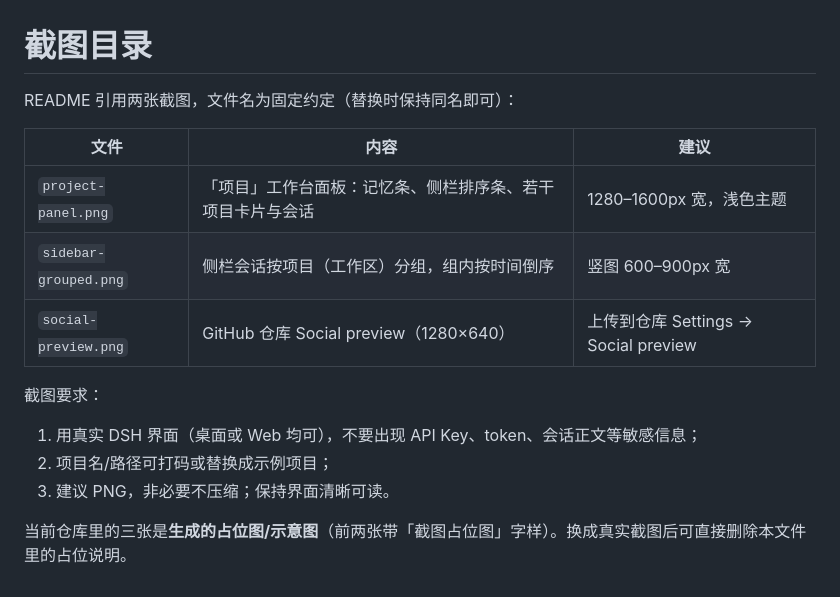
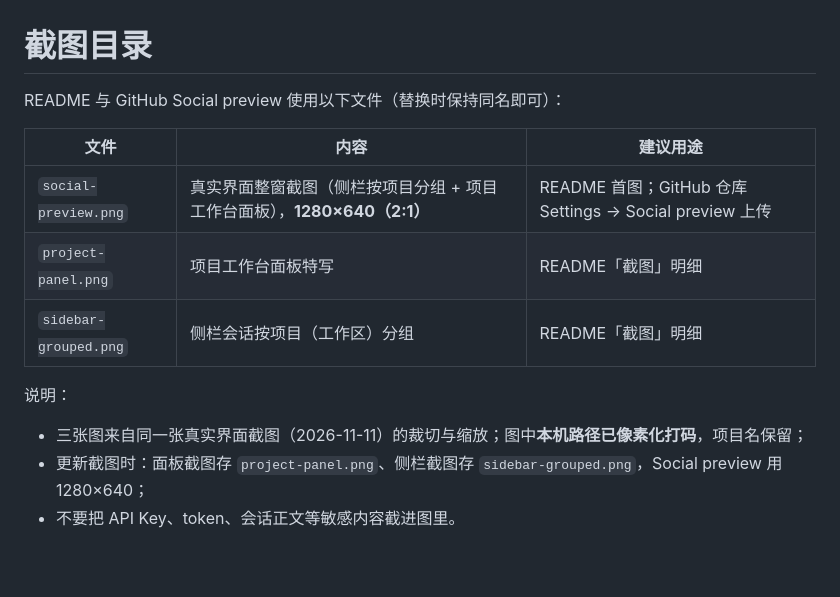
Before and after one commit to shipinlei/dsh-project-hub, a Markdown page: docs/images/README.md, the part around the change. Rendered like a GitHub page; blank space fills up the shorter version.

```diff
--- a/docs/images/README.md
+++ b/docs/images/README.md
@@ -1,17 +1,15 @@
 # 截图目录
 
-README 引用两张截图，文件名为固定约定（替换时保持同名即可）：
+README 与 GitHub Social preview 使用以下文件（替换时保持同名即可）：
 
-| 文件 | 内容 | 建议 |
+| 文件 | 内容 | 建议用途 |
 |---|---|---|
-| `project-panel.png` | 「项目」工作台面板：记忆条、侧栏排序条、若干项目卡片与会话 | 1280–1600px 宽，浅色主题 |
-| `sidebar-grouped.png` | 侧栏会话按项目（工作区）分组，组内按时间倒序 | 竖图 600–900px 宽 |
-| `social-preview.png` | GitHub 仓库 Social preview（1280×640） | 上传到仓库 Settings → Social preview |
+| `social-preview.png` | 真实界面整窗截图（侧栏按项目分组 + 项目工作台面板），**1280×640（2:1）** | README 首图；GitHub 仓库 Settings → Social preview 上传 |
+| `project-panel.png` | 项目工作台面板特写 | README「截图」明细 |
+| `sidebar-grouped.png` | 侧栏会话按项目（工作区）分组 | README「截图」明细 |
 
-截图要求：
+说明：
 
-1. 用真实 DSH 界面（桌面或 Web 均可），不要出现 API Key、token、会话正文等敏感信息；
-2. 项目名/路径可打码或替换成示例项目；
-3. 建议 PNG，非必要不压缩；保持界面清晰可读。
-
-当前仓库里的三张是**生成的占位图/示意图**（前两张带「截图占位图」字样）。换成真实截图后可直接删除本文件里的占位说明。
+- 三张图来自同一张真实界面截图（2026-11-11）的裁切与缩放；图中**本机路径已像素化打码**，项目名保留；
+- 更新截图时：面板截图存 `project-panel.png`、侧栏截图存 `sidebar-grouped.png`，Social preview 用 1280×640；
+- 不要把 API Key、token、会话正文等敏感内容截进图里。
```
Also changed, not shown: README.en.md (+3 -1 lines), README.md (+3 -1 lines), docs/images/project-panel.png, docs/images/sidebar-grouped.png, docs/images/social-preview.png.
